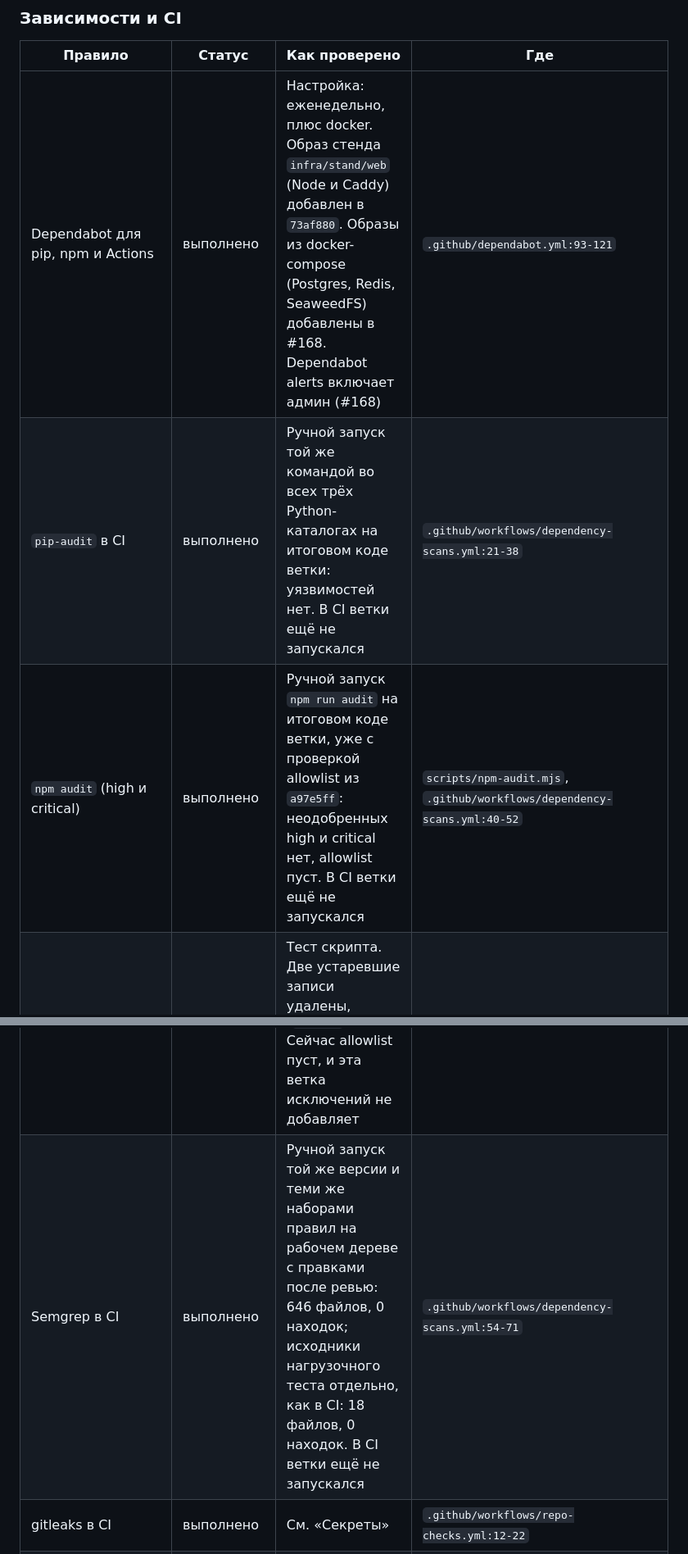
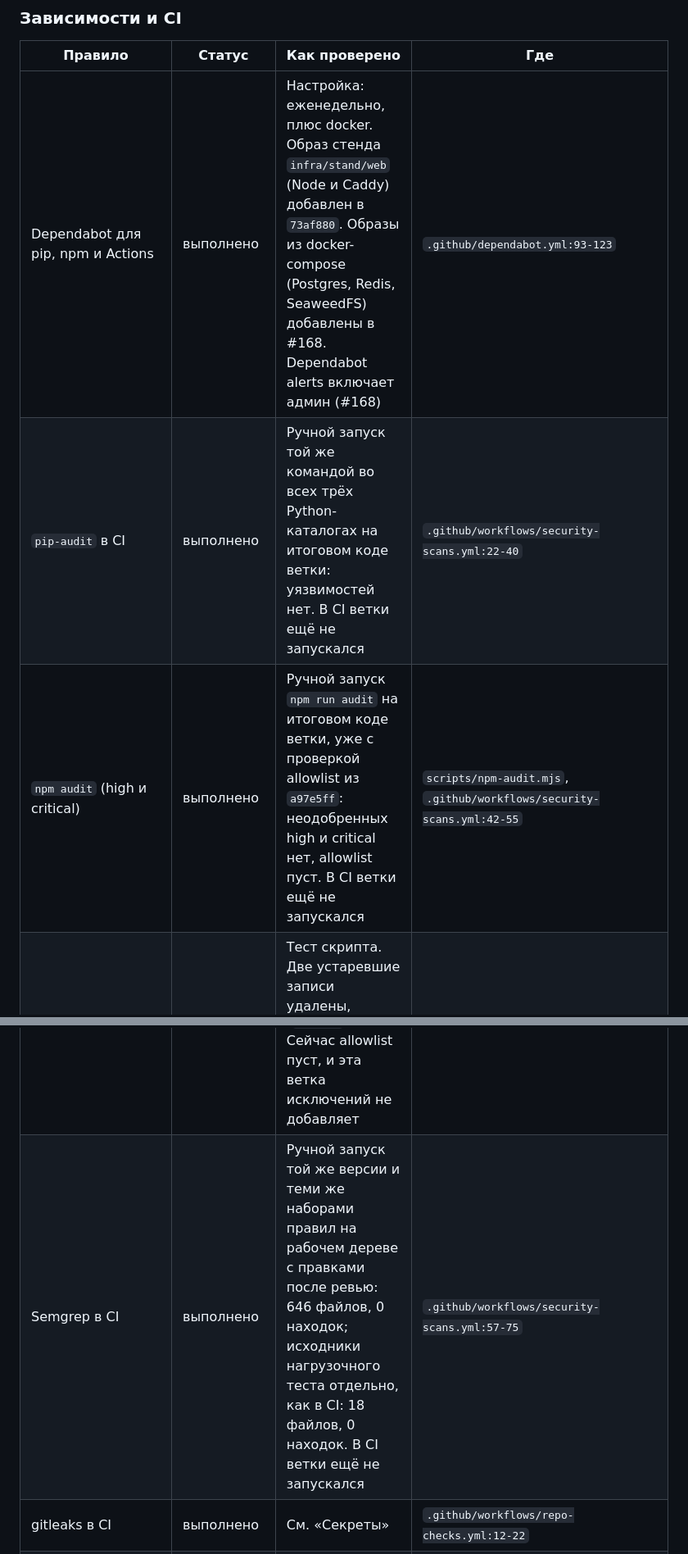
Before and after one commit to luxsordel/flagman-drive, a Markdown page: docs/10-security-review.md, 2 parts joined by grey strips. Shown at 82% size. Rendered like a GitHub page.

```diff
--- a/docs/10-security-review.md
+++ b/docs/10-security-review.md
@@ -208,12 +208,12 @@ docs/03 сам откладывает; **пробел** — не выполне
 
 | Правило | Статус | Как проверено | Где |
 |---|---|---|---|
-| Dependabot для pip, npm и Actions | выполнено | Настройка: еженедельно, плюс docker. Образ стенда `infra/stand/web` (Node и Caddy) добавлен в `73af880`. Образы из docker-compose (Postgres, Redis, SeaweedFS) добавлены в #168. Dependabot alerts включает админ (#168) | `.github/dependabot.yml:93-121` |
-| `pip-audit` в CI | выполнено | Ручной запуск той же командой во всех трёх Python-каталогах на итоговом коде ветки: уязвимостей нет. В CI ветки ещё не запускался | `.github/workflows/dependency-scans.yml:21-38` |
-| `npm audit` (high и critical) | выполнено | Ручной запуск `npm run audit` на итоговом коде ветки, уже с проверкой allowlist из `a97e5ff`: неодобренных high и critical нет, allowlist пуст. В CI ветки ещё не запускался | `scripts/npm-audit.mjs`, `.github/workflows/dependency-scans.yml:40-52` |
+| Dependabot для pip, npm и Actions | выполнено | Настройка: еженедельно, плюс docker. Образ стенда `infra/stand/web` (Node и Caddy) добавлен в `73af880`. Образы из docker-compose (Postgres, Redis, SeaweedFS) добавлены в #168. Dependabot alerts включает админ (#168) | `.github/dependabot.yml:93-123` |
+| `pip-audit` в CI | выполнено | Ручной запуск той же командой во всех трёх Python-каталогах на итоговом коде ветки: уязвимостей нет. В CI ветки ещё не запускался | `.github/workflows/security-scans.yml:22-40` |
+| `npm audit` (high и critical) | выполнено | Ручной запуск `npm run audit` на итоговом коде ветки, уже с проверкой allowlist из `a97e5ff`: неодобренных high и critical нет, allowlist пуст. В CI ветки ещё не запускался | `scripts/npm-audit.mjs`, `.github/workflows/security-scans.yml:42-55` |
 | Исключения `npm audit` | исправлено в ветке | Тест скрипта. Две устаревшие записи удалены, устаревшая запись роняет CI (`b42257b`). `a97e5ff`: запись без id вида `GHSA-*`, пакета или причины, с неверной датой или со сроком `reviewBy` дальше 92 дней роняет CI, даже пока её уязвимость не выдаётся | `scripts/npm-audit.mjs:18-67`, `scripts/tests/npm-audit.test.sh`, `.github/npm-audit-allowlist.json` |
 | PR с исключением `npm audit` — отдельный пункт для ревьюера | исправлено в ветке | В шаблоне PR не было такого пункта, правило держалось на памяти автора. Пункт добавлен в чек-лист шаблона (`e4918c1`). Сейчас allowlist пуст, и эта ветка исключений не добавляет | `docs/03-security.md:92`, `.github/pull_request_template.md:18` |
-| Semgrep в CI | выполнено | Ручной запуск той же версии и теми же наборами правил на рабочем дереве с правками после ревью: 646 файлов, 0 находок; исходники нагрузочного теста отдельно, как в CI: 18 файлов, 0 находок. В CI ветки ещё не запускался | `.github/workflows/dependency-scans.yml:54-71` |
+| Semgrep в CI | выполнено | Ручной запуск той же версии и теми же наборами правил на рабочем дереве с правками после ревью: 646 файлов, 0 находок; исходники нагрузочного теста отдельно, как в CI: 18 файлов, 0 находок. В CI ветки ещё не запускался | `.github/workflows/security-scans.yml:57-75` |
 | gitleaks в CI | выполнено | См. «Секреты» | `.github/workflows/repo-checks.yml:12-22` |
 | Зафиксированные версии | выполнено | Настройка: `uv sync --locked`, `npm ci`, actions закреплены по SHA | `apps/api/uv.lock`, `package-lock.json`, `.github/workflows/ci.yml:102` |
 
```
Also changed, not shown: other parts of docs/10-security-review.md (+3 -3 lines), docs/03-security.md (+9 -5 lines), docs/04-workflow.md (+4 -3 lines).
